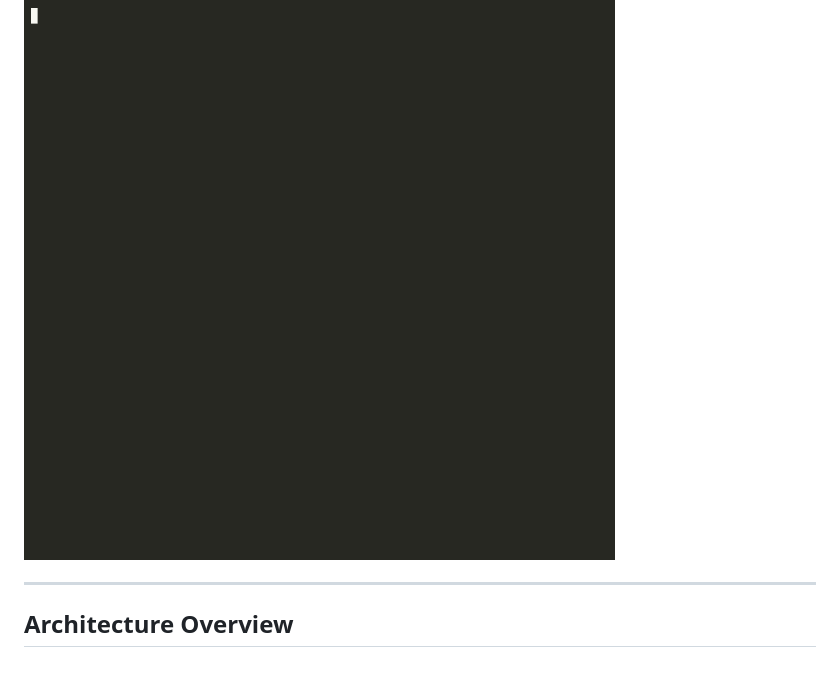
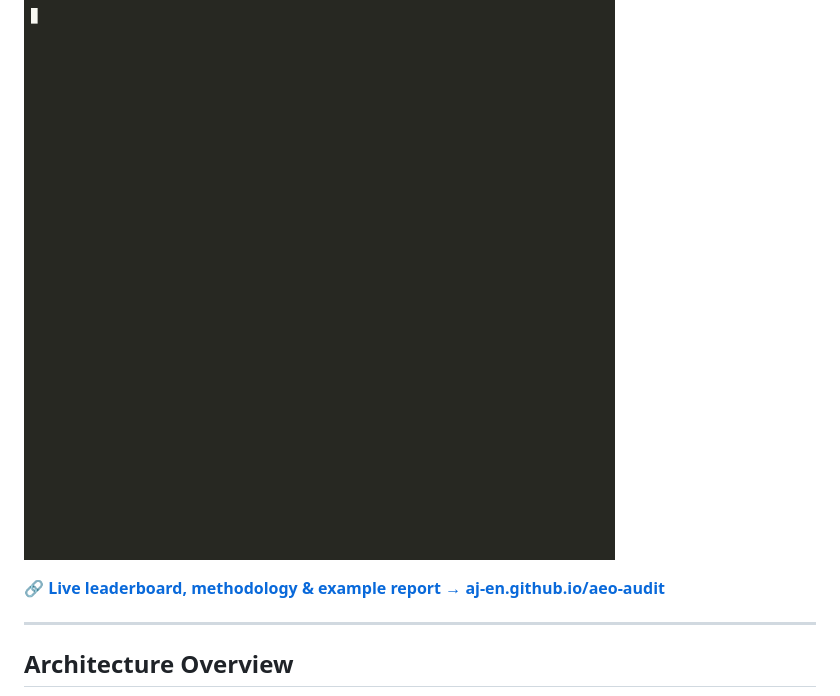
Before and after one commit to AJ-EN/aeo-audit, a Markdown page: README.md, the part around the change. Drawn GitHub-style; blank space fills up the shorter version.

Commit message:
docs: link the live landing page from the README

```diff
--- a/README.md
+++ b/README.md
@@ -10,6 +10,8 @@
 Grades are **relative**: a site is ranked against a benchmark corpus (A = top tier of agent-readiness today), so the score stays a meaningful, movable target while agent-native standards are still emerging.
 
 ![aeo-audit demo: scanning stripe.com](docs/assets/demo.gif)
+
+**🔗 [Live leaderboard, methodology & example report → aj-en.github.io/aeo-audit](https://aj-en.github.io/aeo-audit/)**
 
 ---
 
```
